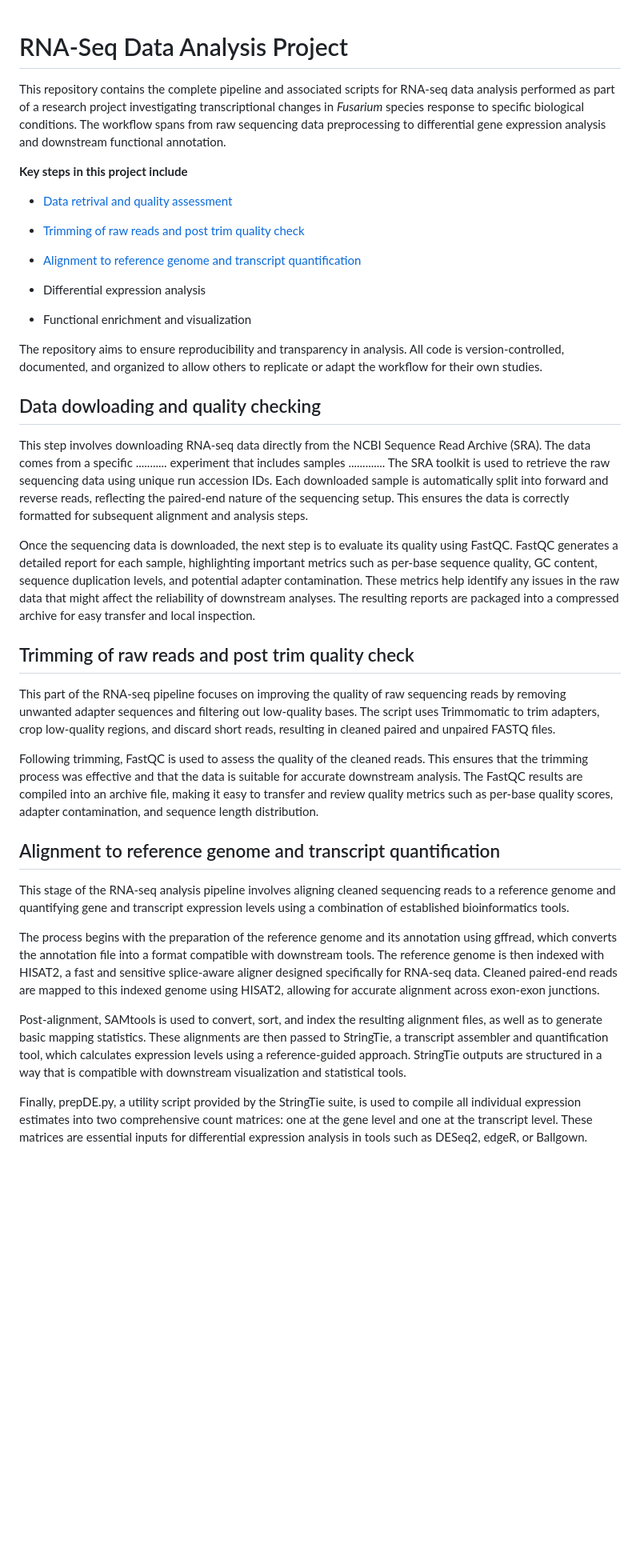
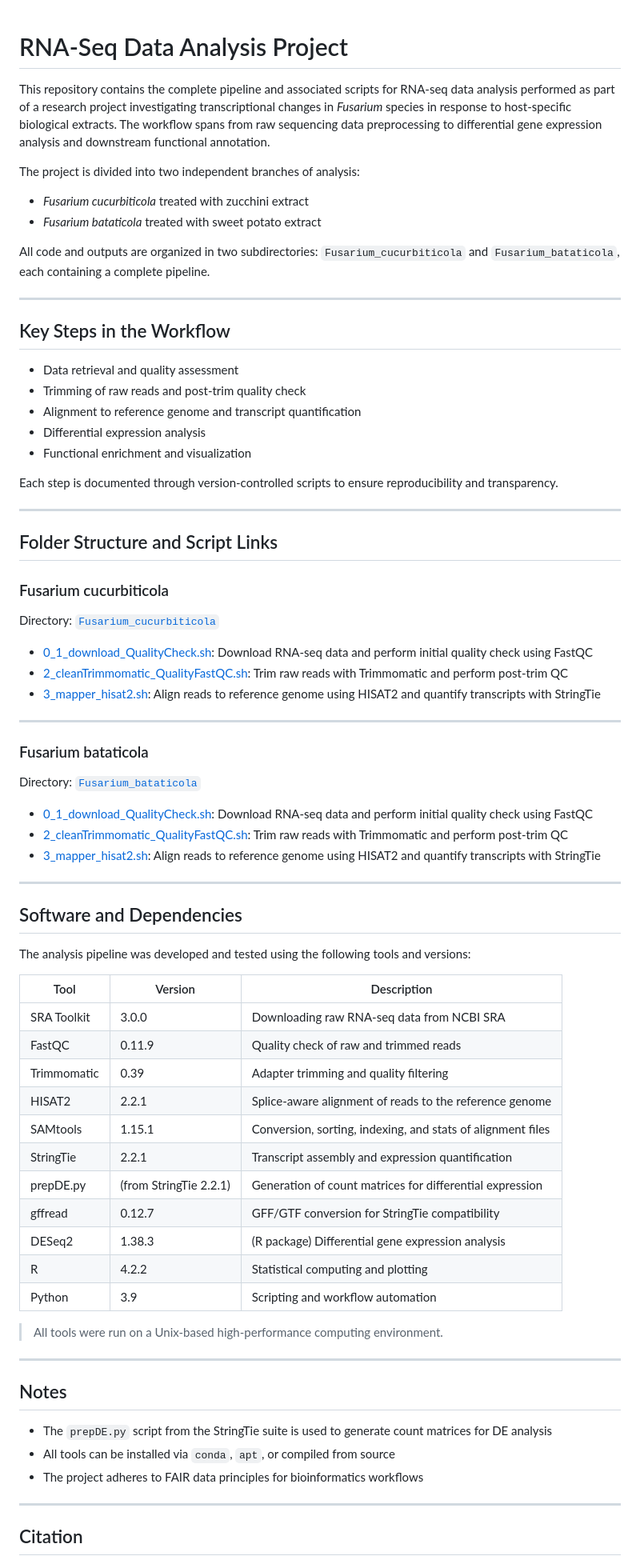
Before and after one commit to ArpanPrj/MyReproducibilityProject, a Markdown page: README.md, the part around one of its changes. Shown at 80% size. Rendered like a GitHub page; blank space fills up the shorter version.

```diff
--- a/README.md
+++ b/README.md
@@ -1,36 +1,79 @@
 # RNA-Seq Data Analysis Project
-This repository contains the complete pipeline and associated scripts for RNA-seq data analysis performed as part of a research project investigating transcriptional changes in *Fusarium* species response to specific biological conditions. The workflow spans from raw sequencing data preprocessing to differential gene expression analysis and downstream functional annotation.
 
-**Key steps in this project include**
+This repository contains the complete pipeline and associated scripts for RNA-seq data analysis performed as part of a research project investigating transcriptional changes in *Fusarium* species in response to host-specific biological extracts. The workflow spans from raw sequencing data preprocessing to differential gene expression analysis and downstream functional annotation.
 
-- [Data retrival and quality assessment](0_1_download_QualityCheck.sh)
+The project is divided into two independent branches of analysis:
 
-- [Trimming of raw reads and post trim quality check](2_cleanTrimmomatic_QualityFastQC.sh)
+- *Fusarium cucurbiticola* treated with zucchini extract
+- *Fusarium bataticola* treated with sweet potato extract
 
-- [Alignment to reference genome and transcript quantification](3_mapper_hisat2.sh)
+All code and outputs are organized in two subdirectories: `Fusarium_cucurbiticola` and `Fusarium_bataticola`, each containing a complete pipeline.
 
+---
+
+## Key Steps in the Workflow
+
+- Data retrieval and quality assessment
+- Trimming of raw reads and post-trim quality check
+- Alignment to reference genome and transcript quantification
 - Differential expression analysis
-
 - Functional enrichment and visualization
 
-The repository aims to ensure reproducibility and transparency in analysis. All code is version-controlled, documented, and organized to allow others to replicate or adapt the workflow for their own studies.
+Each step is documented through version-controlled scripts to ensure reproducibility and transparency.
 
+---
 
-## Data dowloading and quality checking
-This step involves downloading RNA-seq data directly from the NCBI Sequence Read Archive (SRA). The data comes from a specific ........... experiment that includes samples ............. The SRA toolkit is used to retrieve the raw sequencing data using unique run accession IDs. Each downloaded sample is automatically split into forward and reverse reads, reflecting the paired-end nature of the sequencing setup. This ensures the data is correctly formatted for subsequent alignment and analysis steps.
+## Folder Structure and Script Links
 
-Once the sequencing data is downloaded, the next step is to evaluate its quality using FastQC. FastQC generates a detailed report for each sample, highlighting important metrics such as per-base sequence quality, GC content, sequence duplication levels, and potential adapter contamination. These metrics help identify any issues in the raw data that might affect the reliability of downstream analyses. The resulting reports are packaged into a compressed archive for easy transfer and local inspection.
+### Fusarium cucurbiticola
 
-## Trimming of raw reads and post trim quality check
-This part of the RNA-seq pipeline focuses on improving the quality of raw sequencing reads by removing unwanted adapter sequences and filtering out low-quality bases. The script uses Trimmomatic to trim adapters, crop low-quality regions, and discard short reads, resulting in cleaned paired and unpaired FASTQ files.
+Directory: [`Fusarium_cucurbiticola`](./Fusarium_cucurbiticola)
 
-Following trimming, FastQC is used to assess the quality of the cleaned reads. This ensures that the trimming process was effective and that the data is suitable for accurate downstream analysis. The FastQC results are compiled into an archive file, making it easy to transfer and review quality metrics such as per-base quality scores, adapter contamination, and sequence length distribution.
+- [0_1_download_QualityCheck.sh](./Fusarium_cucurbiticola/0_1_download_QualityCheck.sh): Download RNA-seq data and perform initial quality check using FastQC
+- [2_cleanTrimmomatic_QualityFastQC.sh](./Fusarium_cucurbiticola/2_cleanTrimmomatic_QualityFastQC.sh): Trim raw reads with Trimmomatic and perform post-trim QC
+- [3_mapper_hisat2.sh](./Fusarium_cucurbiticola/3_mapper_hisat2.sh): Align reads to reference genome using HISAT2 and quantify transcripts with StringTie
 
-## Alignment to reference genome and transcript quantification
-This stage of the RNA-seq analysis pipeline involves aligning cleaned sequencing reads to a reference genome and quantifying gene and transcript expression levels using a combination of established bioinformatics tools.
+---
 
-The process begins with the preparation of the reference genome and its annotation using gffread, which converts the annotation file into a format compatible with downstream tools. The reference genome is then indexed with HISAT2, a fast and sensitive splice-aware aligner designed specifically for RNA-seq data. Cleaned paired-end reads are mapped to this indexed genome using HISAT2, allowing for accurate alignment across exon-exon junctions.
+### Fusarium bataticola
 
-Post-alignment, SAMtools is used to convert, sort, and index the resulting alignment files, as well as to generate basic mapping statistics. These alignments are then passed to StringTie, a transcript assembler and quantification tool, which calculates expression levels using a reference-guided approach. StringTie outputs are structured in a way that is compatible with downstream visualization and statistical tools.
+Directory: [`Fusarium_bataticola`](./Fusarium_bataticola)
 
-Finally, prepDE.py, a utility script provided by the StringTie suite, is used to compile all individual expression estimates into two comprehensive count matrices: one at the gene level and one at the transcript level. These matrices are essential inputs for differential expression analysis in tools such as DESeq2, edgeR, or Ballgown.
+- [0_1_download_QualityCheck.sh](./Fusarium_bataticola/0_1_download_QualityCheck.sh): Download RNA-seq data and perform initial quality check using FastQC
+- [2_cleanTrimmomatic_QualityFastQC.sh](./Fusarium_bataticola/2_cleanTrimmomatic_QualityFastQC.sh): Trim raw reads with Trimmomatic and perform post-trim QC
+- [3_mapper_hisat2.sh](./Fusarium_bataticola/3_mapper_hisat2.sh): Align reads to reference genome using HISAT2 and quantify transcripts with StringTie
+
+---
+
+## Software and Dependencies
+
+The analysis pipeline was developed and tested using the following tools and versions:
+
+| Tool         | Version  | Description |
+|--------------|----------|-------------|
+| SRA Toolkit  | 3.0.0    | Downloading raw RNA-seq data from NCBI SRA |
+| FastQC       | 0.11.9   | Quality check of raw and trimmed reads |
+| Trimmomatic  | 0.39     | Adapter trimming and quality filtering |
+| HISAT2       | 2.2.1    | Splice-aware alignment of reads to the reference genome |
+| SAMtools     | 1.15.1   | Conversion, sorting, indexing, and stats of alignment files |
+| StringTie    | 2.2.1    | Transcript assembly and expression quantification |
+| prepDE.py    | (from StringTie 2.2.1) | Generation of count matrices for differential expression |
+| gffread      | 0.12.7   | GFF/GTF conversion for StringTie compatibility |
+| DESeq2       | 1.38.3   | (R package) Differential gene expression analysis |
+| R            | 4.2.2    | Statistical computing and plotting |
+| Python       | 3.9      | Scripting and workflow automation |
+
+> All tools were run on a Unix-based high-performance computing environment.
+
+---
+
+## Notes
+
+- The `prepDE.py` script from the StringTie suite is used to generate count matrices for DE analysis
+- All tools can be installed via `conda`, `apt`, or compiled from source
+- The project adheres to FAIR data principles for bioinformatics workflows
+
+---
+
+## Citation
+
```
Also changed, not shown: other parts of README.md (+1 -0 lines).
